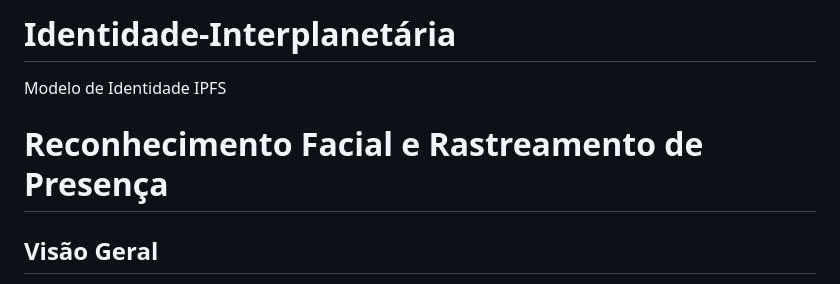
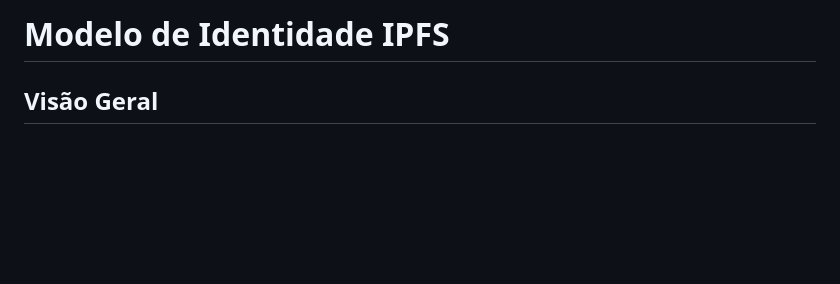
Before and after one commit to ASPPIBRA-DAO/Identidade-Interplanet-ria, a Markdown page: README.md, the part around the change. Rendered like a GitHub page; blank space fills up the shorter version.

Commit message:
Atualização

```diff
--- a/README.md
+++ b/README.md
@@ -1,8 +1,4 @@
-# Identidade-Interplanetária
-
-Modelo de Identidade IPFS
-
-# Reconhecimento Facial e Rastreamento de Presença
+# Modelo de Identidade IPFS
 
 ## Visão Geral
 
```
